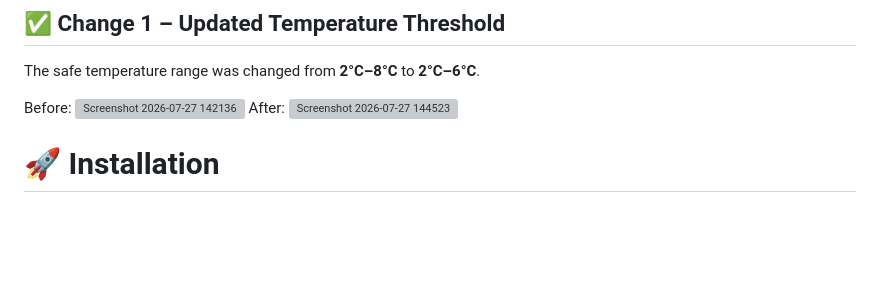
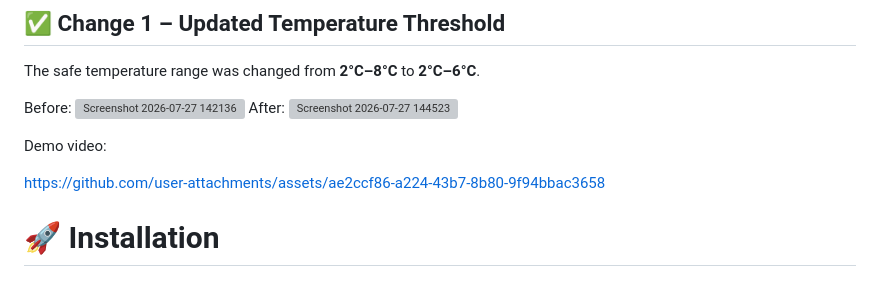
Before and after one commit to mamathi27/VaccineBox, a Markdown page: README.md, the part around the change. Drawn GitHub-style; blank space fills up the shorter version; grey boxes are pictures that could not be loaded.

Commit message:
Revise README for VaccineBox project details
Updated the README.md to reflect project details and enhancements.

```diff
--- a/README.md
+++ b/README.md
@@ -207,6 +207,11 @@ Before:
 After:
 <img width="886" height="888" alt="Screenshot 2026-07-27 144523" src="https://github.com/user-attachments/assets/ef5ba8b1-060e-4de9-9da6-f1657504c75c" />
 
+Demo video:
+
+
+https://github.com/user-attachments/assets/ae2ccf86-a224-43b7-8b80-9f94bbac3658
+
 
 
 
```
